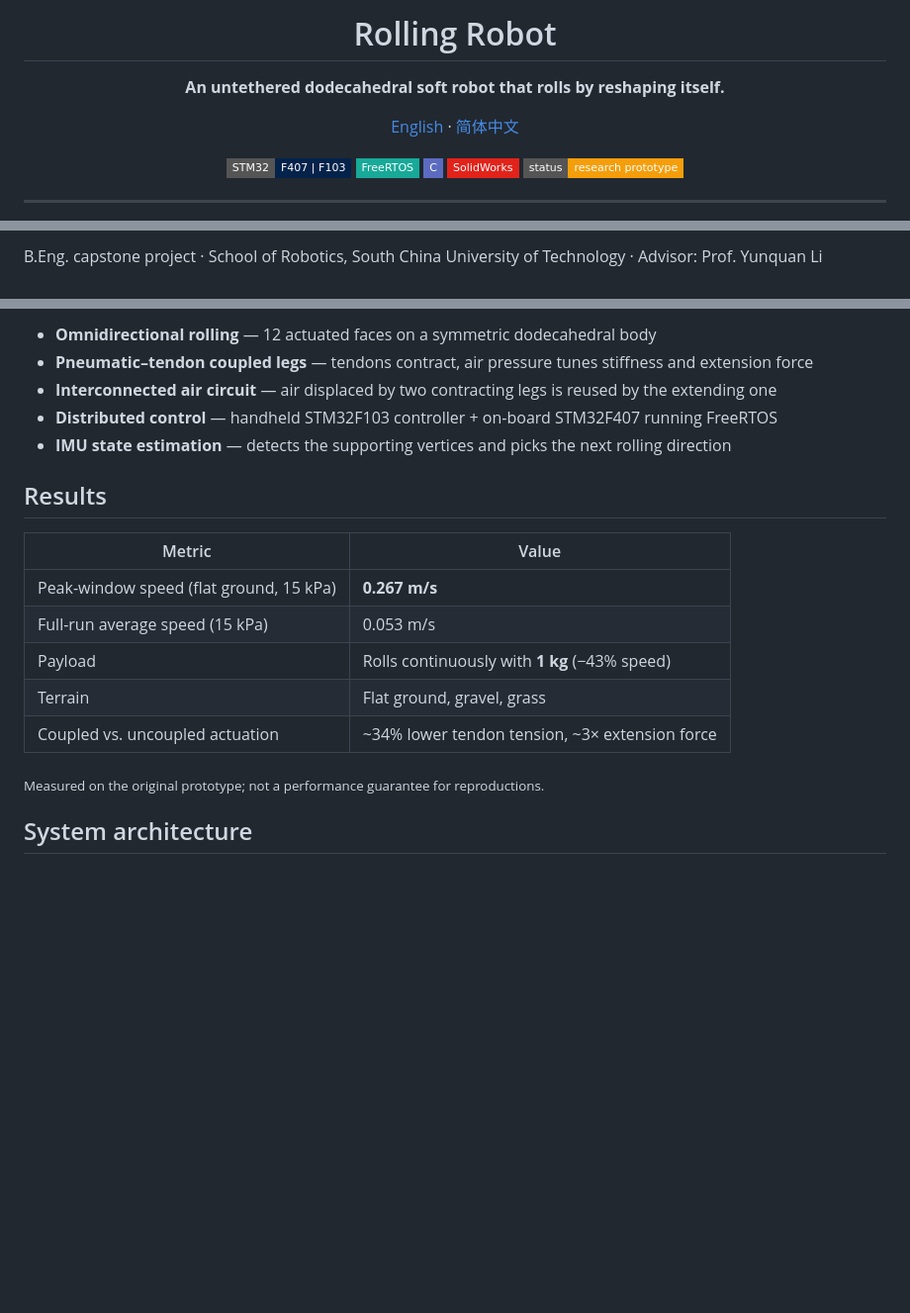
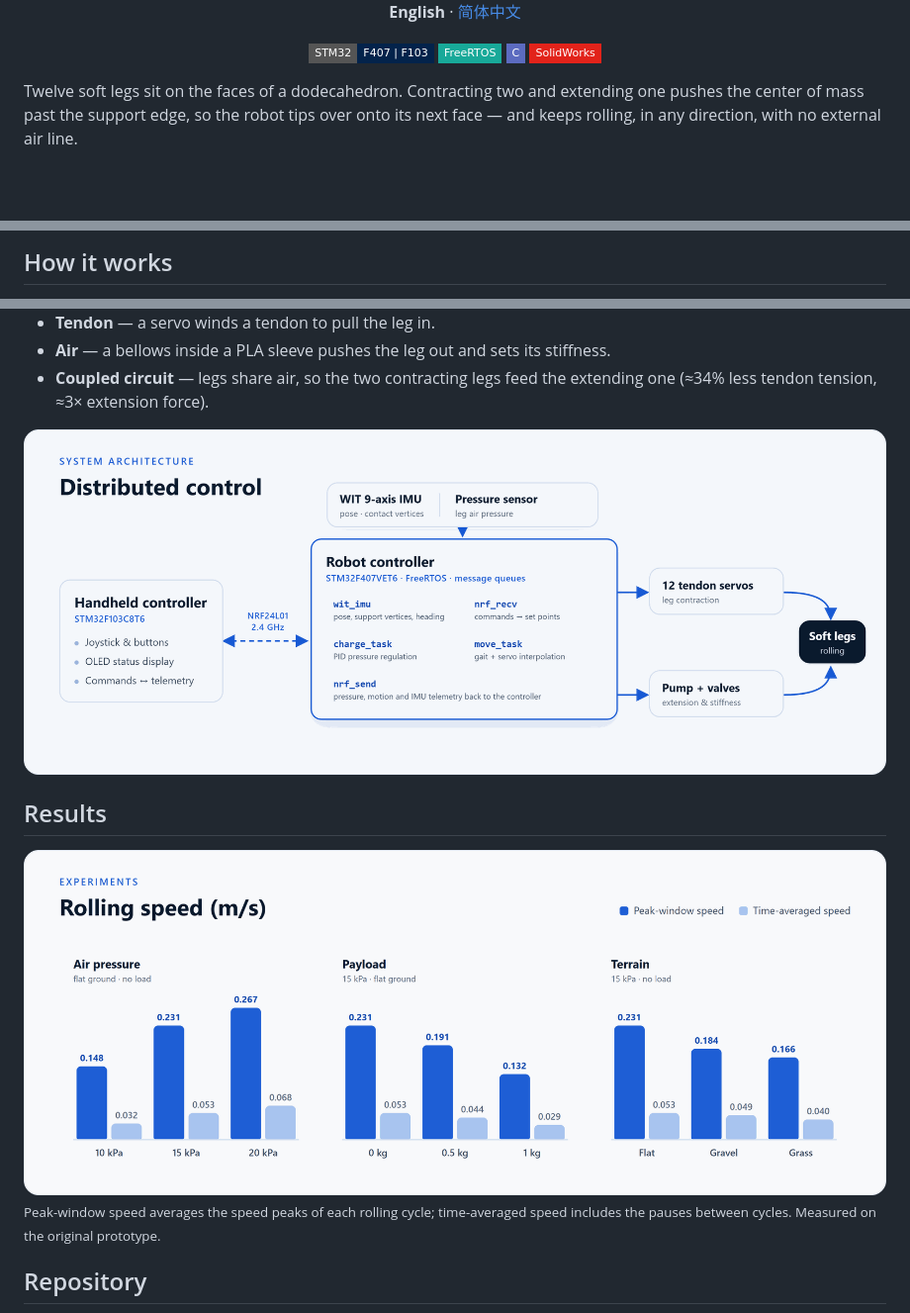
Before and after one commit to Yufeng1216/Rolling_Robot, a Markdown page: README.md, 3 parts joined by grey strips. Shown at 99% size. Drawn GitHub-style; pictures changed too: docs/assets/architecture.png (added), docs/assets/results.png (added); badges without logos; blank space fills up the shorter version.

Commit message:
Redesign README

```diff
--- a/README.md
+++ b/README.md
@@ -4,17 +4,14 @@
 
-# Rolling Robot
+<br />
 
-**An untethered dodecahedral soft robot that rolls by reshaping itself.**
-
-[English](README.md) · [简体中文](README.zh-CN.md)
+**English** · [简体中文](README.zh-CN.md)
 
 ![STM32](https://img.shields.io/badge/STM32-F407%20%7C%20F103-03234B?style=flat-square&logo=stmicroelectronics&logoColor=white)
 ![FreeRTOS](https://img.shields.io/badge/FreeRTOS-18A999?style=flat-square)
 ![C](https://img.shields.io/badge/C-5C6BC0?style=flat-square&logo=c&logoColor=white)
 ![SolidWorks](https://img.shields.io/badge/SolidWorks-E2231A?style=flat-square)
-![Status](https://img.shields.io/badge/status-research_prototype-F59E0B?style=flat-square)
 
 </div>
 
----
+Twelve soft legs sit on the faces of a dodecahedron. Contracting two and extending one pushes the center of mass past the support edge, so the robot tips over onto its next face — and keeps rolling, in any direction, with no external air line.
 
@@ -22,3 +19,3 @@ Twelve pneumatic–tendon soft legs sit on the faces of a regular dodecahedron.
 
-B.Eng. capstone project · School of Robotics, South China University of Technology · Advisor: Prof. Yunquan Li
+## How it works
 
@@ -26,21 +23,15 @@ B.Eng. capstone project · School of Robotics, South China University of Technol
 
-- **Omnidirectional rolling** — 12 actuated faces on a symmetric dodecahedral body
-- **Pneumatic–tendon coupled legs** — tendons contract, air pressure tunes stiffness and extension force
-- **Interconnected air circuit** — air displaced by two contracting legs is reused by the extending one
-- **Distributed control** — handheld STM32F103 controller + on-board STM32F407 running FreeRTOS
-- **IMU state estimation** — detects the supporting vertices and picks the next rolling direction
+- **Tendon** — a servo winds a tendon to pull the leg in.
+- **Air** — a bellows inside a PLA sleeve pushes the leg out and sets its stiffness.
+- **Coupled circuit** — legs share air, so the two contracting legs feed the extending one (≈34% less tendon tension, ≈3× extension force).
+
+<img src="docs/assets/architecture.png" alt="System architecture: handheld controller, robot controller, sensors and actuators" width="100%" />
 
 ## Results
 
-| Metric | Value |
-| --- | --- |
-| Peak-window speed (flat ground, 15 kPa) | **0.267 m/s** |
-| Full-run average speed (15 kPa) | 0.053 m/s |
-| Payload | Rolls continuously with **1 kg** (−43% speed) |
-| Terrain | Flat ground, gravel, grass |
-| Coupled vs. uncoupled actuation | ~34% lower tendon tension, ~3× extension force |
+<img src="docs/assets/results.png" alt="Rolling speed versus air pressure, payload and terrain" width="100%" />
 
-<sub>Measured on the original prototype; not a performance guarantee for reproductions.</sub>
+<sub>Peak-window speed averages the speed peaks of each rolling cycle; time-averaged speed includes the pauses between cycles. Measured on the original prototype.</sub>
 
-## System architecture
+## Repository
 
```
Also changed, not shown: other parts of README.md (+18 -72 lines), README.zh-CN.md (+27 -90 lines), 4 other files.
